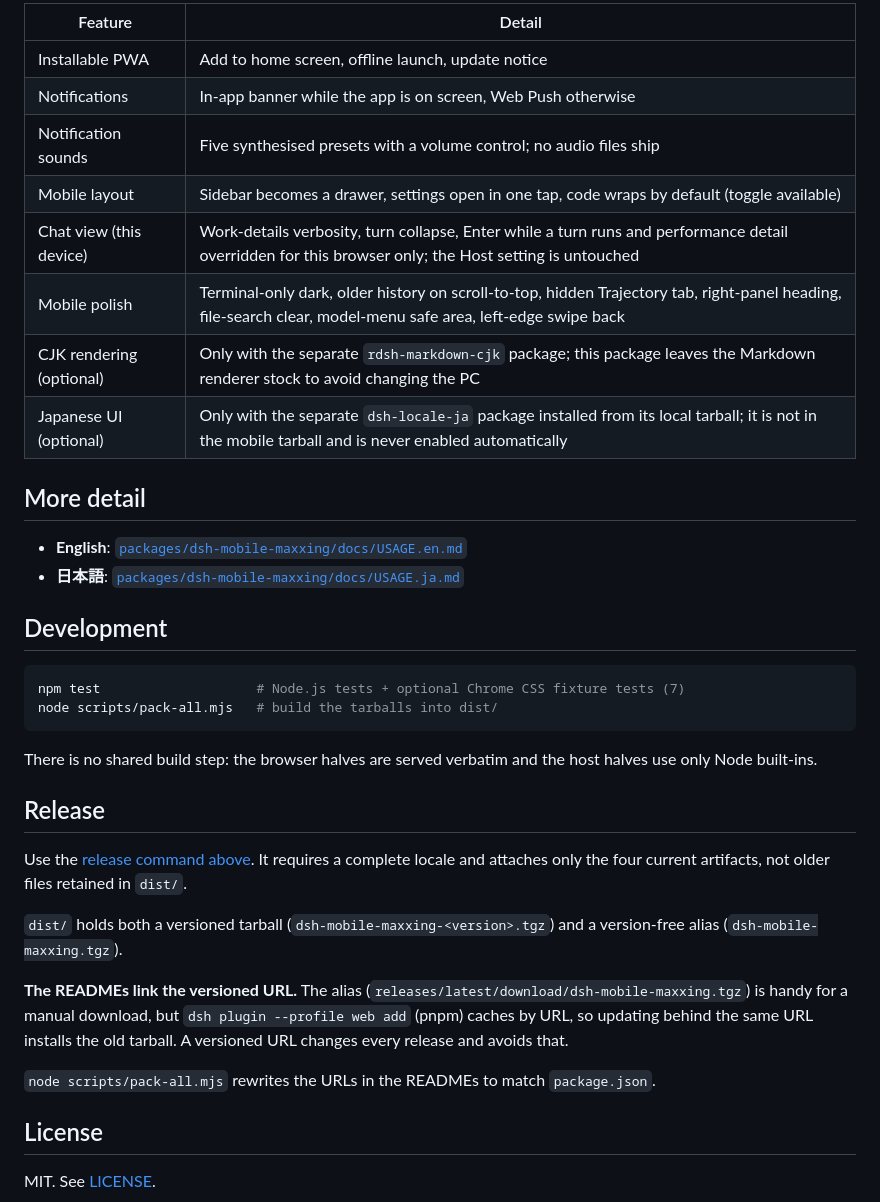
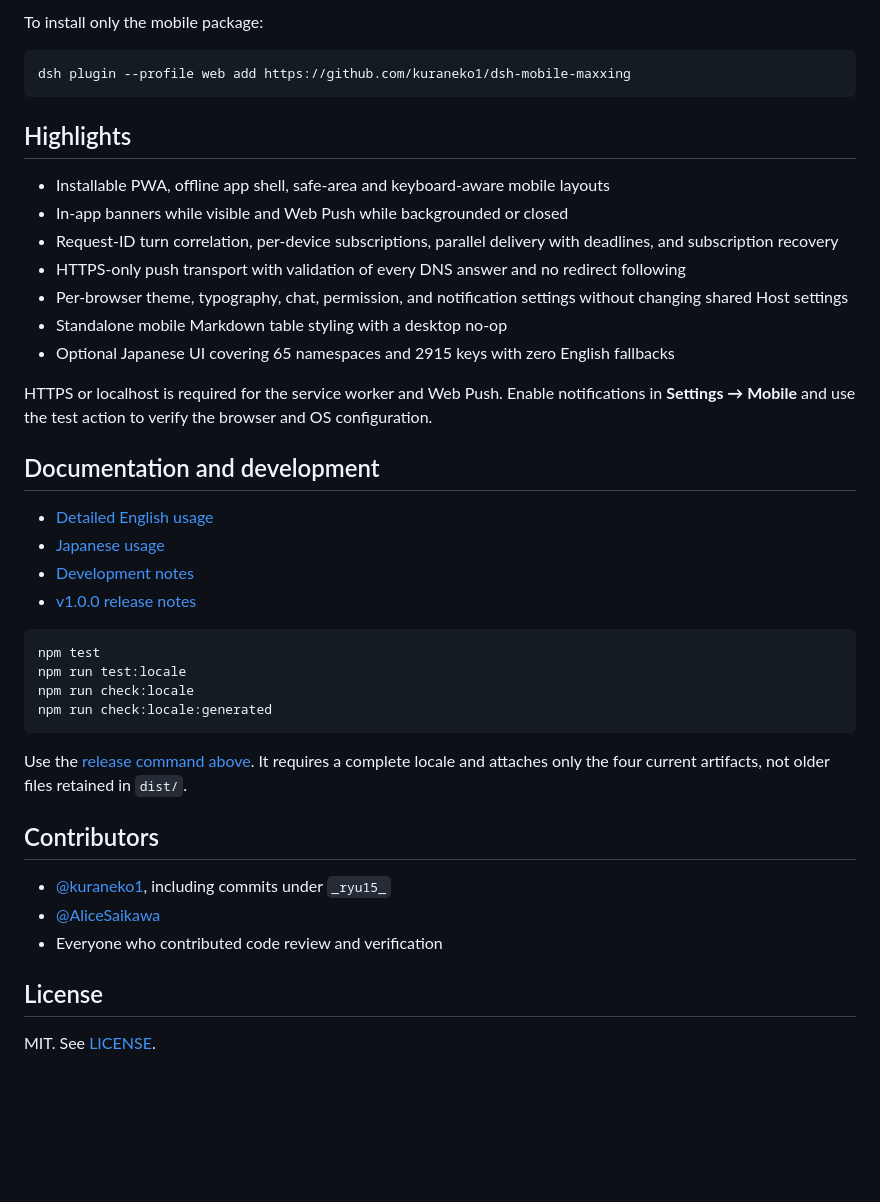
Before and after one commit to AliceSaikawa/dsh-mobile-maxxing, a Markdown page: README.md, the part around one of its changes. Drawn GitHub-style; blank space fills up the shorter version.

````diff
--- a/README.md
+++ b/README.md
@@ -151,43 +285,43 @@ curl -fsSL https://raw.githubusercontent.com/kuraneko1/dsh-mobile-maxxing/main/s
 
-| Feature | Detail |
-| --- | --- |
-| Installable PWA | Add to home screen, offline launch, update notice |
-| Notifications | In-app banner while the app is on screen, Web Push otherwise |
-| Notification sounds | Five synthesised presets with a volume control; no audio files ship |
-| Mobile layout | Sidebar becomes a drawer, settings open in one tap, code wraps by default (toggle available) |
-| Chat view (this device) | Work-details verbosity, turn collapse, Enter while a turn runs and performance detail overridden for this browser only; the Host setting is untouched |
-| Mobile polish | Terminal-only dark, older history on scroll-to-top, hidden Trajectory tab, right-panel heading, file-search clear, model-menu safe area, left-edge swipe back |
-| CJK rendering (optional) | Only with the separate `rdsh-markdown-cjk` package; this package leaves the Markdown renderer stock to avoid changing the PC |
-| Japanese UI (optional) | Only with the separate `dsh-locale-ja` package installed from its local tarball; it is not in the mobile tarball and is never enabled automatically |
-
-## More detail
-
-- **English**: [`packages/dsh-mobile-maxxing/docs/USAGE.en.md`](packages/dsh-mobile-maxxing/docs/USAGE.en.md)
-- **日本語**: [`packages/dsh-mobile-maxxing/docs/USAGE.ja.md`](packages/dsh-mobile-maxxing/docs/USAGE.ja.md)
-
-## Development
+To install only the mobile package:
 
 ```sh
-npm test                    # Node.js tests + optional Chrome CSS fixture tests (7)
-node scripts/pack-all.mjs   # build the tarballs into dist/
+dsh plugin --profile web add https://github.com/kuraneko1/dsh-mobile-maxxing
 ```
 
-There is no shared build step: the browser halves are served verbatim and the host halves use
-only Node built-ins.
+## Highlights
 
-## Release
+- Installable PWA, offline app shell, safe-area and keyboard-aware mobile layouts
+- In-app banners while visible and Web Push while backgrounded or closed
+- Request-ID turn correlation, per-device subscriptions, parallel delivery with deadlines, and subscription recovery
+- HTTPS-only push transport with validation of every DNS answer and no redirect following
+- Per-browser theme, typography, chat, permission, and notification settings without changing shared Host settings
+- Standalone mobile Markdown table styling with a desktop no-op
+- Optional Japanese UI covering 65 namespaces and 2915 keys with zero English fallbacks
+
+HTTPS or localhost is required for the service worker and Web Push. Enable notifications in **Settings → Mobile** and use the test action to verify the browser and OS configuration.
+
+## Documentation and development
+
+- [Detailed English usage](packages/dsh-mobile-maxxing/docs/USAGE.en.md)
+- [Japanese usage](packages/dsh-mobile-maxxing/docs/USAGE.ja.md)
+- [Development notes](CONTRIBUTING.md)
+- [v1.0.0 release notes](RELEASE-NOTES-v1.0.0.md)
+
+```sh
+npm test
+npm run test:locale
+npm run check:locale
+npm run check:locale:generated
+```
 
 Use the [release command above](#リリース). It requires a complete locale and attaches only the four current artifacts, not older files retained in `dist/`.
 
-`dist/` holds both a versioned tarball (`dsh-mobile-maxxing-<version>.tgz`) and a version-free alias
-(`dsh-mobile-maxxing.tgz`).
+## Contributors
 
-**The READMEs link the versioned URL.** The alias
-(`releases/latest/download/dsh-mobile-maxxing.tgz`) is handy for a manual download, but
-`dsh plugin --profile web add` (pnpm) caches by URL, so updating behind the same URL installs the old
-tarball. A versioned URL changes every release and avoids that.
-
-`node scripts/pack-all.mjs` rewrites the URLs in the READMEs to match `package.json`.
+- [@kuraneko1](https://github.com/kuraneko1), including commits under `_ryu15_`
+- [@AliceSaikawa](https://github.com/AliceSaikawa)
+- Everyone who contributed code review and verification
 
 ## License
 
````
Also changed, not shown: other parts of README.md (+221 -87 lines), 2 other files.
